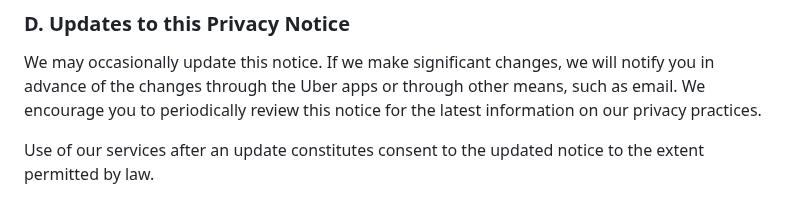
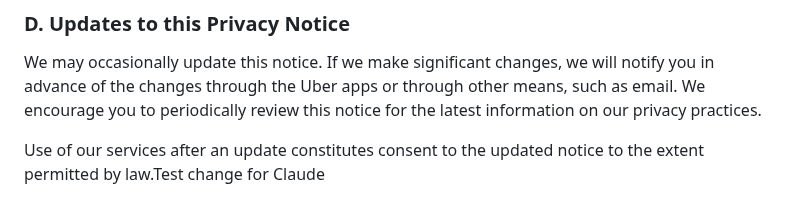
Before and after one commit to weitzman/difficode, a Markdown page: agreements/uber/privacy.md, the part around the change. GitHub-like rendering.

```diff
--- a/agreements/uber/privacy.md
+++ b/agreements/uber/privacy.md
@@ -439,4 +439,4 @@ You can learn more about the EU-US DPF and Swiss-US DPF [here](https://www.datap
 
 We may occasionally update this notice. If we make significant changes, we will notify you in advance of the changes through the Uber apps or through other means, such as email. We encourage you to periodically review this notice for the latest information on our privacy practices.
 
-Use of our services after an update constitutes consent to the updated notice to the extent permitted by law.
+Use of our services after an update constitutes consent to the updated notice to the extent permitted by law.Test change for Claude
```
